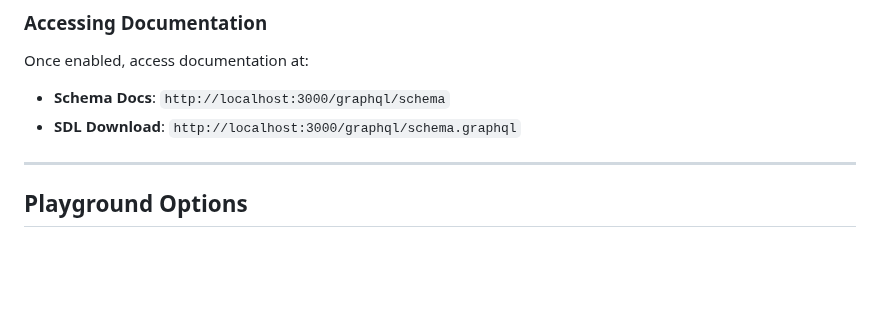
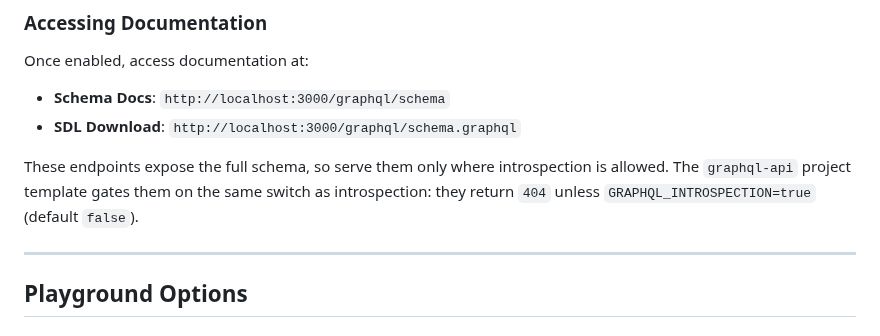
Before and after one commit to pegasusheavy/armature, a Markdown page: docs/graphql-configuration.md, the part around the change. Drawn GitHub-style; blank space fills up the shorter version.

Commit message:
docs(graphql): note schema endpoints require GRAPHQL_INTROSPECTION=true
The graphql-api template now serves GET /graphql/schema only when
introspection is enabled (off by default).

Co-Authored-By: Claude Opus 5.5 <noreply@anthropic.com>

```diff
--- a/docs/graphql-configuration.md
+++ b/docs/graphql-configuration.md
@@ -218,6 +218,10 @@ let html = generate_schema_docs_html(
 Once enabled, access documentation at:
 - **Schema Docs**: `http://localhost:3000/graphql/schema`
 - **SDL Download**: `http://localhost:3000/graphql/schema.graphql`
+
+These endpoints expose the full schema, so serve them only where introspection is
+allowed. The `graphql-api` project template gates them on the same switch as
+introspection: they return `404` unless `GRAPHQL_INTROSPECTION=true` (default `false`).
 
 ---
 
```
Also changed, not shown: docs/project-templates.md (+1 -1 lines).
